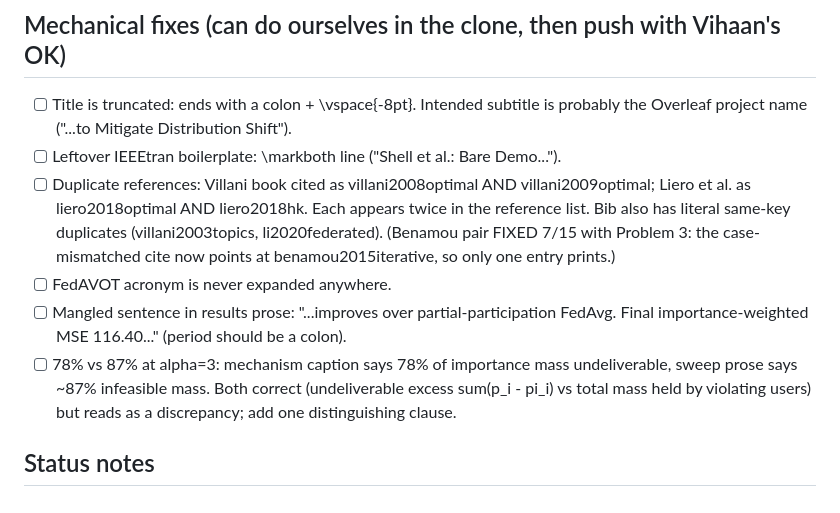
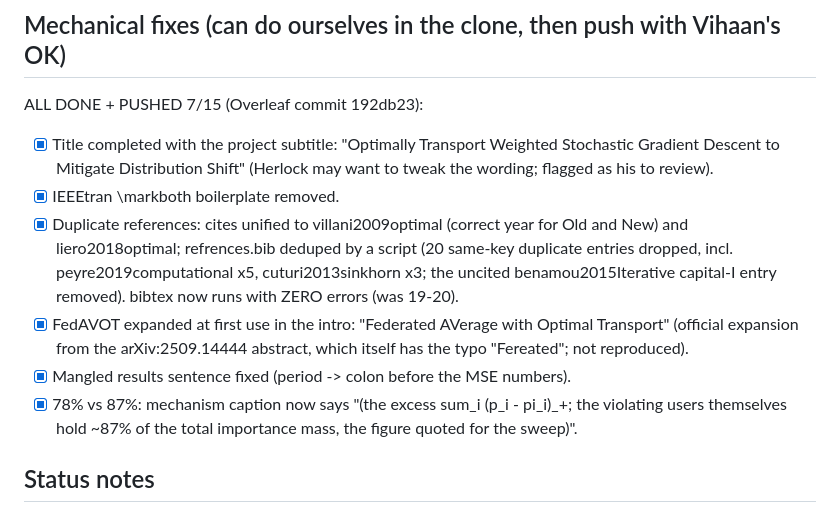
Before and after one commit to vihaan-goyal/fedavot-convergence, a Markdown page: complete_tex_review.md, the part around the change. Rendered like a GitHub page.

Commit message:
Mark mechanical fixes done (pushed to Overleaf, commit 192db23)
Co-Authored-By: Claude Fable 5 <noreply@anthropic.com>

```diff
--- a/complete_tex_review.md
+++ b/complete_tex_review.md
@@ -183,21 +183,24 @@ never names it.
 
 ## Mechanical fixes (can do ourselves in the clone, then push with Vihaan's OK)
 
-- [ ] Title is truncated: ends with a colon + \vspace{-8pt}. Intended subtitle is
-  probably the Overleaf project name ("...to Mitigate Distribution Shift").
-- [ ] Leftover IEEEtran boilerplate: \markboth line ("Shell et al.: Bare Demo...").
-- [ ] Duplicate references: Villani book cited as villani2008optimal AND
-  villani2009optimal; Liero et al. as liero2018optimal AND liero2018hk. Each appears
-  twice in the reference list. Bib also has literal same-key duplicates
-  (villani2003topics, li2020federated). (Benamou pair FIXED 7/15 with Problem 3: the
-  case-mismatched cite now points at benamou2015iterative, so only one entry prints.)
-- [ ] FedAVOT acronym is never expanded anywhere.
-- [ ] Mangled sentence in results prose: "...improves over partial-participation
-  FedAvg. Final importance-weighted MSE 116.40..." (period should be a colon).
-- [ ] 78% vs 87% at alpha=3: mechanism caption says 78% of importance mass
-  undeliverable, sweep prose says ~87% infeasible mass. Both correct (undeliverable
-  excess sum(p_i - pi_i) vs total mass held by violating users) but reads as a
-  discrepancy; add one distinguishing clause.
+ALL DONE + PUSHED 7/15 (Overleaf commit 192db23):
+
+- [x] Title completed with the project subtitle: "Optimally Transport Weighted
+  Stochastic Gradient Descent to Mitigate Distribution Shift" (Herlock may want to
+  tweak the wording; flagged as his to review).
+- [x] IEEEtran \markboth boilerplate removed.
+- [x] Duplicate references: cites unified to villani2009optimal (correct year for
+  Old and New) and liero2018optimal; refrences.bib deduped by a script (20 same-key
+  duplicate entries dropped, incl. peyre2019computational x5, cuturi2013sinkhorn x3;
+  the uncited benamou2015Iterative capital-I entry removed). bibtex now runs with
+  ZERO errors (was 19-20).
+- [x] FedAVOT expanded at first use in the intro: "Federated AVerage with Optimal
+  Transport" (official expansion from the arXiv:2509.14444 abstract, which itself
+  has the typo "Fereated"; not reproduced).
+- [x] Mangled results sentence fixed (period -> colon before the MSE numbers).
+- [x] 78% vs 87%: mechanism caption now says "(the excess sum_i (p_i - pi_i)_+; the
+  violating users themselves hold ~87% of the total importance mass, the figure
+  quoted for the sweep)".
 
 ## Status notes
 
```
